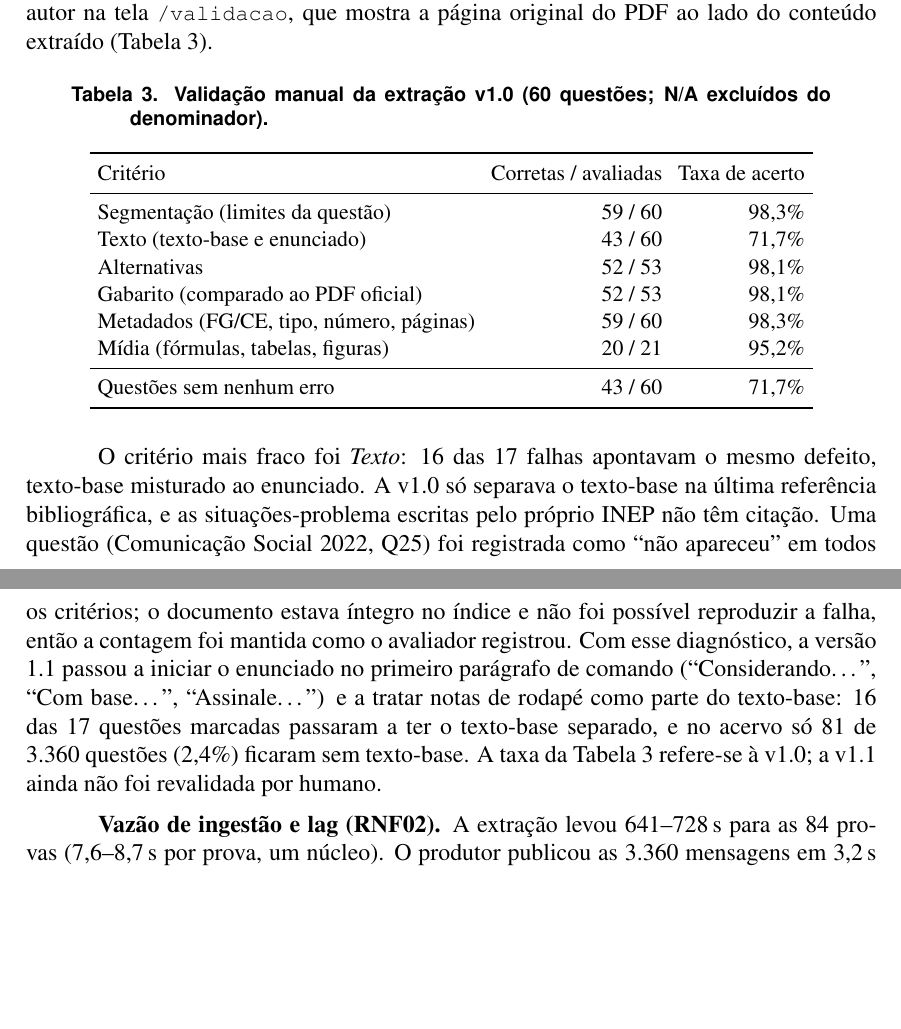
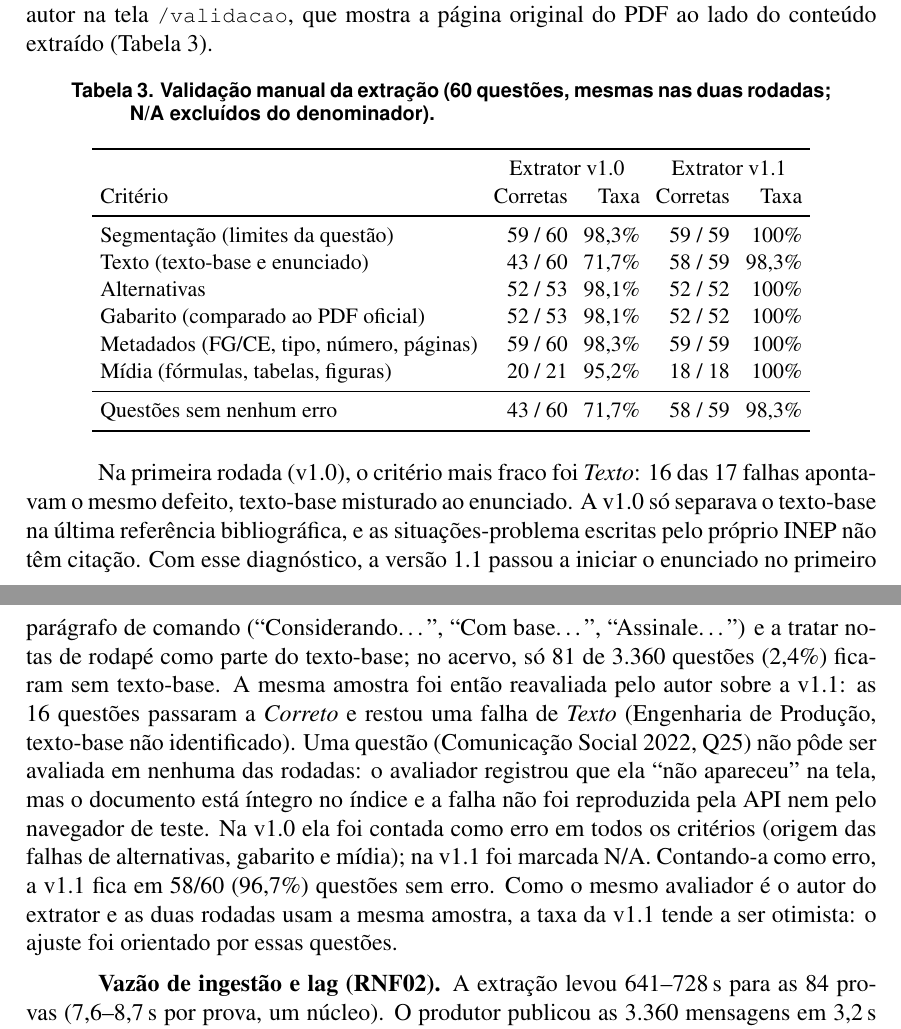
Before and after one commit to gustavobasa/plataforma-distribuida-enade, a LaTeX paper (relatorio/relatorio.tex): two parts of pages 6 and 7 of 9, joined at a grey line, cut so that both start at the same text, the shorter picture padded with empty space. Compiled offline with pdfLaTeX.

Commit message:
RNF03: revalidação humana do extrator v1.1 (58/59 sem erro)
Mesma amostra de 60 questões reavaliada após a correção texto-base x enunciado.
Relatório §8 com v1.0 e v1.1 lado a lado; Q25 de Com. Social 2022 segue sem
aparecer para o avaliador (não reproduzido) e é registrada como tal.

Co-Authored-By: Claude Opus 5.5 <noreply@anthropic.com>

```diff
--- a/relatorio/relatorio.tex
+++ b/relatorio/relatorio.tex
@@ -291,33 +291,38 @@ pelo autor na tela \cod{/validacao}, que mostra a página original do PDF ao lad
 
 \begin{table}[ht]
 \centering
-\caption{Validação manual da extração v1.0 (60 questões; N/A excluídos do denominador).}\label{tab:validacao}
+\caption{Validação manual da extração (60 questões, mesmas nas duas rodadas; N/A excluídos do denominador).}\label{tab:validacao}
 \small
-\begin{tabular}{lrr}
+\begin{tabular}{lrrrr}
 \toprule
-Critério & Corretas / avaliadas & Taxa de acerto \\
+ & \multicolumn{2}{c}{Extrator v1.0} & \multicolumn{2}{c}{Extrator v1.1} \\
+Critério & Corretas & Taxa & Corretas & Taxa \\
 \midrule
-Segmentação (limites da questão) & 59 / 60 & 98,3\% \\
-Texto (texto-base e enunciado) & 43 / 60 & 71,7\% \\
-Alternativas & 52 / 53 & 98,1\% \\
-Gabarito (comparado ao PDF oficial) & 52 / 53 & 98,1\% \\
-Metadados (FG/CE, tipo, número, páginas) & 59 / 60 & 98,3\% \\
-Mídia (fórmulas, tabelas, figuras) & 20 / 21 & 95,2\% \\
+Segmentação (limites da questão) & 59 / 60 & 98,3\% & 59 / 59 & 100\% \\
+Texto (texto-base e enunciado) & 43 / 60 & 71,7\% & 58 / 59 & 98,3\% \\
+Alternativas & 52 / 53 & 98,1\% & 52 / 52 & 100\% \\
+Gabarito (comparado ao PDF oficial) & 52 / 53 & 98,1\% & 52 / 52 & 100\% \\
+Metadados (FG/CE, tipo, número, páginas) & 59 / 60 & 98,3\% & 59 / 59 & 100\% \\
+Mídia (fórmulas, tabelas, figuras) & 20 / 21 & 95,2\% & 18 / 18 & 100\% \\
 \midrule
-Questões sem nenhum erro & 43 / 60 & 71,7\% \\
+Questões sem nenhum erro & 43 / 60 & 71,7\% & 58 / 59 & 98,3\% \\
 \bottomrule
 \end{tabular}
 \end{table}
 
-O critério mais fraco foi \emph{Texto}: 16 das 17 falhas apontavam o mesmo defeito, texto-base misturado ao
-enunciado. A v1.0 só separava o texto-base na última referência bibliográfica, e as situações-problema escritas
-pelo próprio INEP não têm citação. Uma questão (Comunicação Social 2022, Q25) foi registrada como ``não
-apareceu'' em todos os critérios; o documento estava íntegro no índice e não foi possível reproduzir a falha,
-então a contagem foi mantida como o avaliador registrou. Com esse diagnóstico, a versão 1.1 passou a iniciar o
-enunciado no primeiro parágrafo de comando (``Considerando…'', ``Com base…'', ``Assinale…'') e a tratar notas de
-rodapé como parte do texto-base: 16 das 17 questões marcadas passaram a ter o texto-base separado, e no acervo
-só 81 de 3.360 questões (2,4\%) ficaram sem texto-base. A taxa da Tabela~\ref{tab:validacao} refere-se à v1.0;
-a v1.1 ainda não foi revalidada por humano.
+Na primeira rodada (v1.0), o critério mais fraco foi \emph{Texto}: 16 das 17 falhas apontavam o mesmo defeito,
+texto-base misturado ao enunciado. A v1.0 só separava o texto-base na última referência bibliográfica, e as
+situações-problema escritas pelo próprio INEP não têm citação. Com esse diagnóstico, a versão 1.1 passou a
+iniciar o enunciado no primeiro parágrafo de comando (``Considerando…'', ``Com base…'', ``Assinale…'') e a
+tratar notas de rodapé como parte do texto-base; no acervo, só 81 de 3.360 questões (2,4\%) ficaram sem
+texto-base. A mesma amostra foi então reavaliada pelo autor sobre a v1.1: as 16 questões passaram a
+\emph{Correto} e restou uma falha de \emph{Texto} (Engenharia de Produção, texto-base não identificado).
+Uma questão (Comunicação Social 2022, Q25) não pôde ser avaliada em nenhuma das rodadas: o avaliador
+registrou que ela ``não apareceu'' na tela, mas o documento está íntegro no índice e a falha não foi
+reproduzida pela API nem pelo navegador de teste. Na v1.0 ela foi contada como erro em todos os critérios
+(origem das falhas de alternativas, gabarito e mídia); na v1.1 foi marcada N/A. Contando-a como erro, a v1.1
+fica em 58/60 (96,7\%) questões sem erro. Como o mesmo avaliador é o autor do extrator e as duas rodadas usam
+a mesma amostra, a taxa da v1.1 tende a ser otimista: o ajuste foi orientado por essas questões.
 
 \textbf{Vazão de ingestão e lag (RNF02).} A extração levou 641--728\,s para as 84 provas (7,6--8,7\,s por
 prova, um núcleo). O produtor publicou as 3.360 mensagens em 3,2\,s (1.046\,msg/s; 2.645\,msg/s com conexões
```
Also changed, not shown: docs/STATUS.md (+6 -7 lines), evidencias/faseB/07-validacao-manual-v1.1.csv (added, +61 -0 lines), relatorio/relatorio.pdf, relatorio/relatorio.tex (2 more changed lines).
